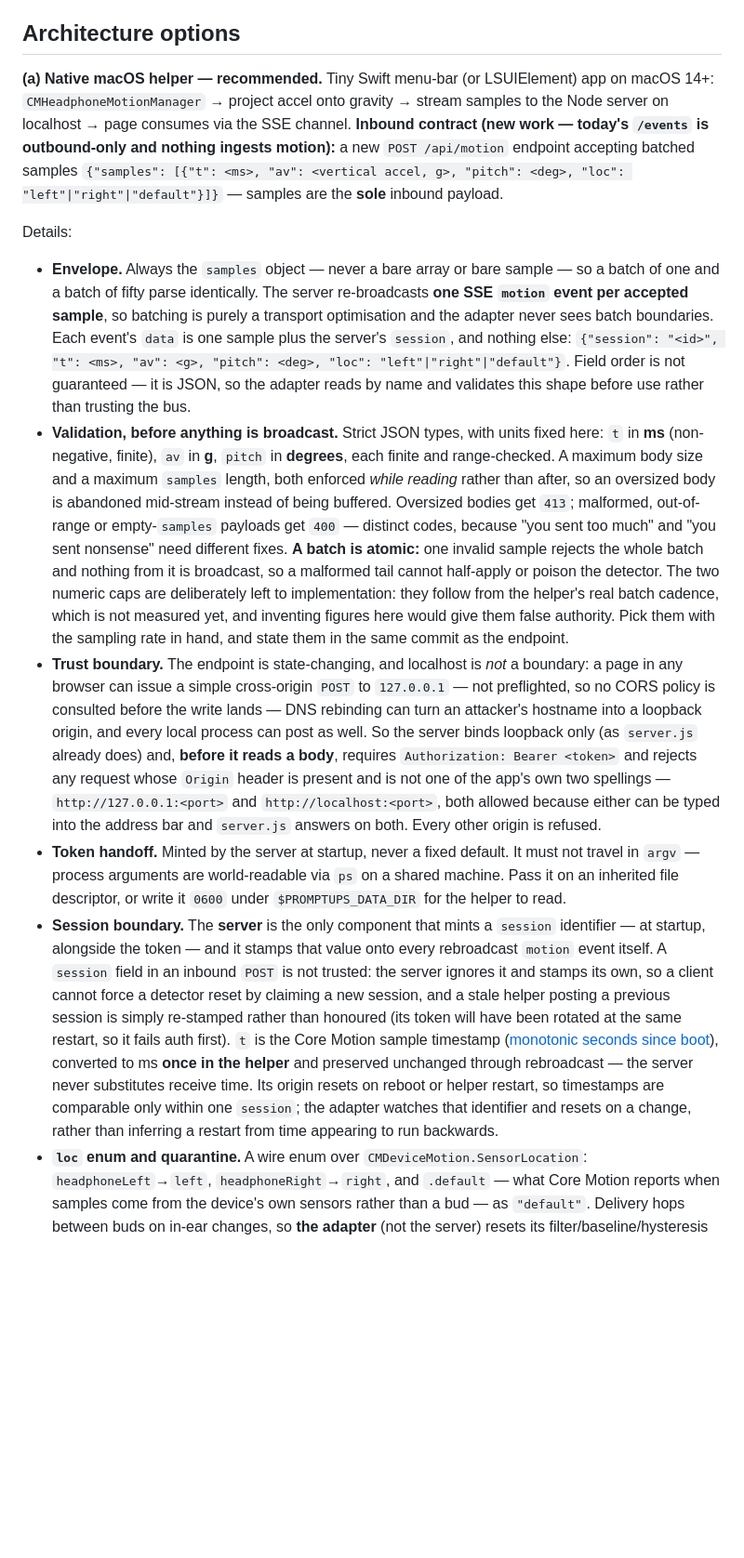
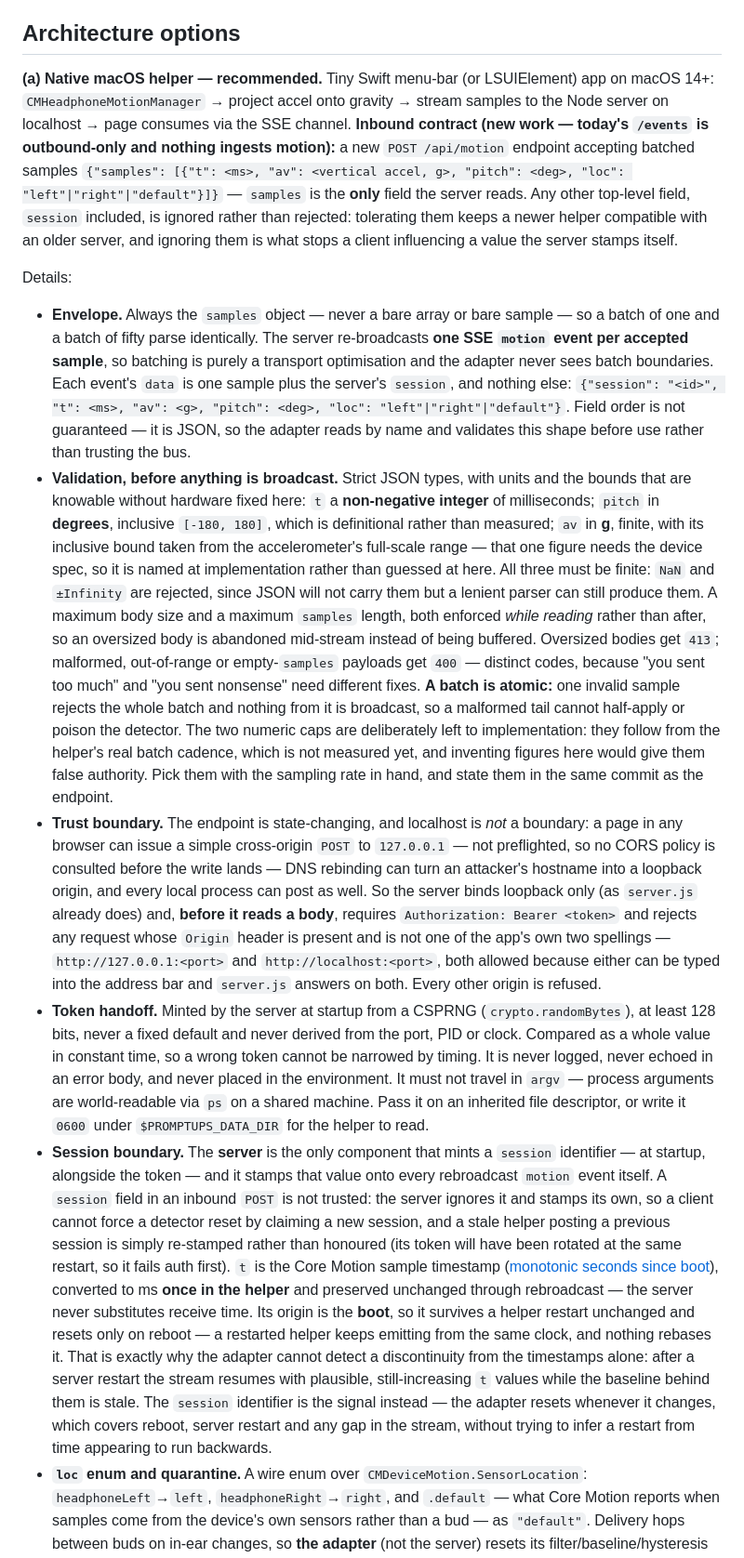
Before and after one commit to Tatendaz/promptups, a Markdown page: docs/research/airpods-head-tracking.md, the part around the change. Shown at 93% size. Rendered like a GitHub page; blank space fills up the shorter version.

Commit message:
docs(research): fix two errors of mine, tighten the token spec
Round three. Two of the four Major findings were my own mistakes, not requests
for more detail:

- **The timestamp-origin claim was wrong.** I wrote that the origin "resets on
  reboot or helper restart". CMLogItem.timestamp is seconds since *boot*: it
  survives a helper restart unchanged, and nothing rebases it. The corrected
  text says so, and explains why that makes the session id necessary rather than
  redundant — after a server restart the stream resumes with plausible,
  still-increasing t while the baseline behind it is stale, so the timestamps
  cannot reveal the discontinuity and the session id has to.
- **The contract contradicted itself.** It said samples is the "sole inbound
  payload" and then specified what happens to an inbound `session` field. Both
  cannot be true. Resolved to one documented behaviour: `samples` is the only
  field the server reads, and every other top-level field including `session` is
  ignored rather than rejected — tolerating them keeps a newer helper working
  against an older server, and ignoring them is what stops a client influencing
  a server-stamped value.

Also tightened, both cheap and standard:

- **Token.** CSPRNG, >=128 bits, never derived from port/PID/clock, compared as
  a whole value in constant time, never logged or echoed in an error body. A
  capability token without those properties is a password with extra steps.
- **Bounds.** Split into what is knowable and what is not: t is a non-negative
  integer of ms, pitch is inclusive [-180, 180] by definition, and all three
  fields reject NaN/Infinity. The one genuine unknown, av's full-scale bound,
  comes from the device spec and is still named at implementation rather than
  invented here.

Both Minor findings were the 2026-07-27 date again, called future-dated for the
third time. It remains today's date.

Co-Authored-By: Claude Opus 5 (1M context) <noreply@anthropic.com>

```diff
--- a/docs/research/airpods-head-tracking.md
+++ b/docs/research/airpods-head-tracking.md
@@ -35,15 +35,15 @@ From Apple's own availability metadata ([docs JSON](https://developer.apple.com/
 
 ## Architecture options
 
-**(a) Native macOS helper — recommended.** Tiny Swift menu-bar (or LSUIElement) app on macOS 14+: `CMHeadphoneMotionManager` → project accel onto gravity → stream samples to the Node server on localhost → page consumes via the SSE channel. **Inbound contract (new work — today's `/events` is outbound-only and nothing ingests motion):** a new `POST /api/motion` endpoint accepting batched samples `{"samples": [{"t": <ms>, "av": <vertical accel, g>, "pitch": <deg>, "loc": "left"|"right"|"default"}]}` — samples are the **sole** inbound payload.
+**(a) Native macOS helper — recommended.** Tiny Swift menu-bar (or LSUIElement) app on macOS 14+: `CMHeadphoneMotionManager` → project accel onto gravity → stream samples to the Node server on localhost → page consumes via the SSE channel. **Inbound contract (new work — today's `/events` is outbound-only and nothing ingests motion):** a new `POST /api/motion` endpoint accepting batched samples `{"samples": [{"t": <ms>, "av": <vertical accel, g>, "pitch": <deg>, "loc": "left"|"right"|"default"}]}` — `samples` is the **only** field the server reads. Any other top-level field, `session` included, is ignored rather than rejected: tolerating them keeps a newer helper compatible with an older server, and ignoring them is what stops a client influencing a value the server stamps itself.
 
 Details:
 
 - **Envelope.** Always the `samples` object — never a bare array or bare sample — so a batch of one and a batch of fifty parse identically. The server re-broadcasts **one SSE `motion` event per accepted sample**, so batching is purely a transport optimisation and the adapter never sees batch boundaries. Each event's `data` is one sample plus the server's `session`, and nothing else: `{"session": "<id>", "t": <ms>, "av": <g>, "pitch": <deg>, "loc": "left"|"right"|"default"}`. Field order is not guaranteed — it is JSON, so the adapter reads by name and validates this shape before use rather than trusting the bus.
-- **Validation, before anything is broadcast.** Strict JSON types, with units fixed here: `t` in **ms** (non-negative, finite), `av` in **g**, `pitch` in **degrees**, each finite and range-checked. A maximum body size and a maximum `samples` length, both enforced *while reading* rather than after, so an oversized body is abandoned mid-stream instead of being buffered. Oversized bodies get `413`; malformed, out-of-range or empty-`samples` payloads get `400` — distinct codes, because "you sent too much" and "you sent nonsense" need different fixes. **A batch is atomic:** one invalid sample rejects the whole batch and nothing from it is broadcast, so a malformed tail cannot half-apply or poison the detector. The two numeric caps are deliberately left to implementation: they follow from the helper's real batch cadence, which is not measured yet, and inventing figures here would give them false authority. Pick them with the sampling rate in hand, and state them in the same commit as the endpoint.
+- **Validation, before anything is broadcast.** Strict JSON types, with units and the bounds that are knowable without hardware fixed here: `t` a **non-negative integer** of milliseconds; `pitch` in **degrees**, inclusive `[-180, 180]`, which is definitional rather than measured; `av` in **g**, finite, with its inclusive bound taken from the accelerometer's full-scale range — that one figure needs the device spec, so it is named at implementation rather than guessed at here. All three must be finite: `NaN` and `±Infinity` are rejected, since JSON will not carry them but a lenient parser can still produce them. A maximum body size and a maximum `samples` length, both enforced *while reading* rather than after, so an oversized body is abandoned mid-stream instead of being buffered. Oversized bodies get `413`; malformed, out-of-range or empty-`samples` payloads get `400` — distinct codes, because "you sent too much" and "you sent nonsense" need different fixes. **A batch is atomic:** one invalid sample rejects the whole batch and nothing from it is broadcast, so a malformed tail cannot half-apply or poison the detector. The two numeric caps are deliberately left to implementation: they follow from the helper's real batch cadence, which is not measured yet, and inventing figures here would give them false authority. Pick them with the sampling rate in hand, and state them in the same commit as the endpoint.
 - **Trust boundary.** The endpoint is state-changing, and localhost is *not* a boundary: a page in any browser can issue a simple cross-origin `POST` to `127.0.0.1` — not preflighted, so no CORS policy is consulted before the write lands — DNS rebinding can turn an attacker's hostname into a loopback origin, and every local process can post as well. So the server binds loopback only (as `server.js` already does) and, **before it reads a body**, requires `Authorization: Bearer <token>` and rejects any request whose `Origin` header is present and is not one of the app's own two spellings — `http://127.0.0.1:<port>` and `http://localhost:<port>`, both allowed because either can be typed into the address bar and `server.js` answers on both. Every other origin is refused.
-- **Token handoff.** Minted by the server at startup, never a fixed default. It must not travel in `argv` — process arguments are world-readable via `ps` on a shared machine. Pass it on an inherited file descriptor, or write it `0600` under `$PROMPTUPS_DATA_DIR` for the helper to read.
-- **Session boundary.** The **server** is the only component that mints a `session` identifier — at startup, alongside the token — and it stamps that value onto every rebroadcast `motion` event itself. A `session` field in an inbound `POST` is not trusted: the server ignores it and stamps its own, so a client cannot force a detector reset by claiming a new session, and a stale helper posting a previous session is simply re-stamped rather than honoured (its token will have been rotated at the same restart, so it fails auth first). `t` is the Core Motion sample timestamp ([monotonic seconds since boot](https://developer.apple.com/documentation/coremotion/cmlogitem/timestamp)), converted to ms **once in the helper** and preserved unchanged through rebroadcast — the server never substitutes receive time. Its origin resets on reboot or helper restart, so timestamps are comparable only within one `session`; the adapter watches that identifier and resets on a change, rather than inferring a restart from time appearing to run backwards.
+- **Token handoff.** Minted by the server at startup from a CSPRNG (`crypto.randomBytes`), at least 128 bits, never a fixed default and never derived from the port, PID or clock. Compared as a whole value in constant time, so a wrong token cannot be narrowed by timing. It is never logged, never echoed in an error body, and never placed in the environment. It must not travel in `argv` — process arguments are world-readable via `ps` on a shared machine. Pass it on an inherited file descriptor, or write it `0600` under `$PROMPTUPS_DATA_DIR` for the helper to read.
+- **Session boundary.** The **server** is the only component that mints a `session` identifier — at startup, alongside the token — and it stamps that value onto every rebroadcast `motion` event itself. A `session` field in an inbound `POST` is not trusted: the server ignores it and stamps its own, so a client cannot force a detector reset by claiming a new session, and a stale helper posting a previous session is simply re-stamped rather than honoured (its token will have been rotated at the same restart, so it fails auth first). `t` is the Core Motion sample timestamp ([monotonic seconds since boot](https://developer.apple.com/documentation/coremotion/cmlogitem/timestamp)), converted to ms **once in the helper** and preserved unchanged through rebroadcast — the server never substitutes receive time. Its origin is the **boot**, so it survives a helper restart unchanged and resets only on reboot — a restarted helper keeps emitting from the same clock, and nothing rebases it. That is exactly why the adapter cannot detect a discontinuity from the timestamps alone: after a server restart the stream resumes with plausible, still-increasing `t` values while the baseline behind them is stale. The `session` identifier is the signal instead — the adapter resets whenever it changes, which covers reboot, server restart and any gap in the stream, without trying to infer a restart from time appearing to run backwards.
 - **`loc` enum and quarantine.** A wire enum over `CMDeviceMotion.SensorLocation`: `headphoneLeft`→`left`, `headphoneRight`→`right`, and `.default` — what Core Motion reports when samples come from the device's own sensors rather than a bud — as `"default"`. Delivery hops between buds on in-ear changes, so **the adapter** (not the server) resets its filter/baseline/hysteresis whenever `loc` changes, including to or from `"default"`, or a handoff discontinuity could fake or swallow a rep. `"default"` samples are still rebroadcast like any other, so the per-sample guarantee holds without exception, but the adapter does not count them.
 
 A browser-side adapter feeds accepted samples into the shared head-bob rep counter (`reps.js`). Rep detection lives only in that adapter — the helper never sends pre-counted rep events, so there is exactly one counting path and no double-count risk. The SSE bus covers only the outbound half; endpoint, schema, and adapter are new integration surface, sized into the estimate. Effort: **small** — ~300 LOC Swift + ~50 LOC server/adapter; Headitude is a working reference for the CoreMotion + calibration half. Distribution: for the maintainer's own Mac, ad-hoc signing is fine; for public distribution outside the App Store, **Developer ID signing + notarization is required** by Gatekeeper ([Apple: Notarizing macOS software before distribution](https://developer.apple.com/documentation/security/notarizing-macos-software-before-distribution)) — $99/yr Apple Developer account. Ship as a bundled `.app` so the motion permission prompt works cleanly.
```
